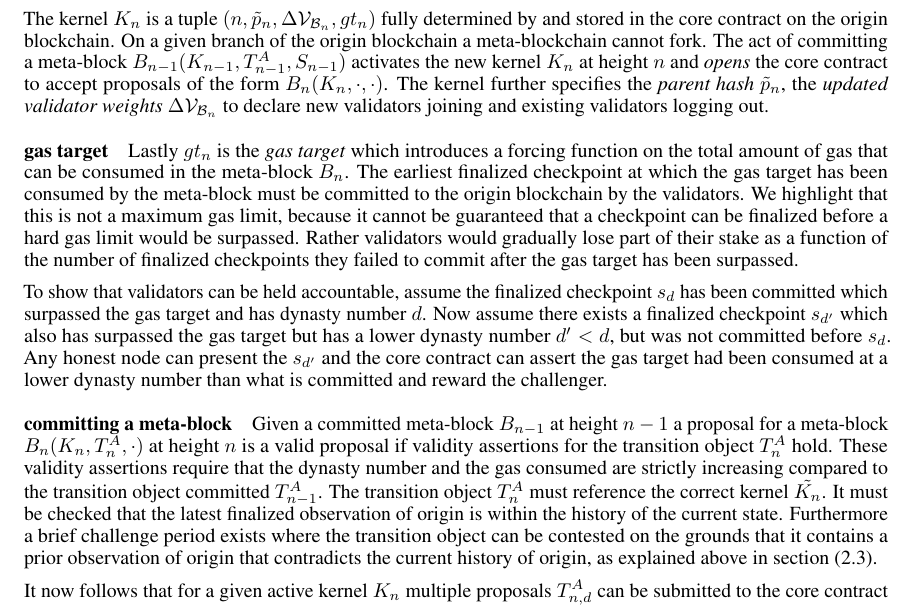
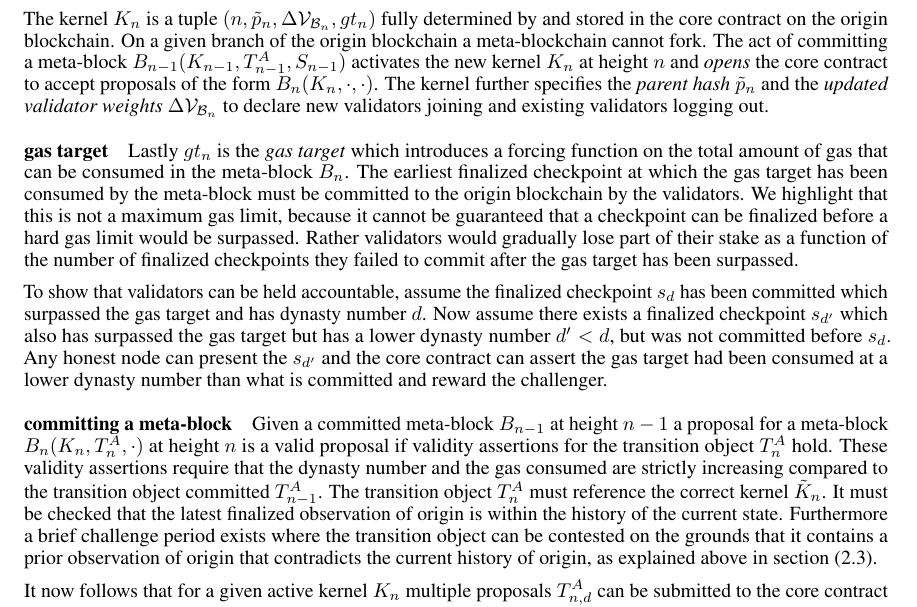
Before and after one commit to benjaminbollen/docs, a LaTeX paper (mosaic/mosaic.tex): part of page 5 of 13, cut so that both start at the same text. Compiled offline with pdfLaTeX.

Commit message:
Minor fixes in section 2.5

```diff
--- a/mosaic/mosaic.tex
+++ b/mosaic/mosaic.tex
@@ -291,7 +291,7 @@ The genesis meta-block $B_0$ is considered committed per definition.
 The kernel $K_n$ is a tuple $(n, \tilde{p}_n, \Delta\mathcal{V}_{\mathcal{B}_n}, gt_n)$ fully determined by and stored in the core contract on the origin blockchain. %The height $n$ strictly increases by one every time a meta-block is committed into the core contract.
 On a given branch of the origin blockchain a meta-blockchain cannot fork.
 The act of committing a meta-block $B_{n-1}(K_{n-1}, T^A_{n-1}, S_{n-1})$ activates the new kernel $K_n$ at height $n$ and \emph{opens} the core contract to accept proposals of the form $B_n(K_n, \cdot, \cdot)$.
-The kernel further specifies the \emph{parent hash} $\tilde{p}_n$, the \emph{updated validator weights} $\Delta\mathcal{V}_{\mathcal{B}_n}$ to declare new validators joining and existing validators logging out.
+The kernel further specifies the \emph{parent hash} $\tilde{p}_n$ and the \emph{updated validator weights} $\Delta\mathcal{V}_{\mathcal{B}_n}$ to declare new validators joining and existing validators logging out.
 
 \paragraph{gas target} Lastly $gt_n$ is the \emph{gas target} which introduces a forcing function on the total amount of gas that can be consumed in the meta-block $B_n$.
 The earliest finalized checkpoint at which the gas target has been consumed by the meta-block must be committed to the origin blockchain by the validators.
@@ -301,7 +301,7 @@ To show that validators can be held accountable, assume the finalized checkpoint
 Now assume there exists a finalized checkpoint $s_{d'}$ which also has surpassed the gas target but has a lower dynasty number $d' < d$, but was not committed before $s_d$.
 Any honest node can present the $s_{d'}$ and the core contract can assert the gas target had been consumed at a lower dynasty number than what is committed and reward the challenger.
 
-\paragraph{committing a meta-block} Given a committed meta-block $B_{n-1}$ at height $n-1$ a proposal for a meta-block $B_{n}(K_{n}, T^A_{n}, \cdot)$ at height $n$ is a valid proposal if validity assertions for the transition object $T^A_n$ hold.  These validity assertions require that the dynasty number and the gas consumed are strictly increasing compared to the transition object committed $T^A_{n-1}$. The transition object $T^A_n$ must reference the correct kernel $\tilde{K_n}$. It must be checked that the latest finalized observation of origin is within the history of the current state. Furthermore  a brief challenge period exists where the transition object can be contested on the grounds that it contains a prior observation of origin that contradicts the current history of origin, as explained above in section (\ref{observing_origin}).
+\paragraph{committing a meta-block} Given a committed meta-block $B_{n-1}$ at height $n-1$ a proposal for a meta-block $B_{n}(K_{n}, T^A_{n}, \cdot)$ at height $n$ is a valid proposal if validity assertions for the transition object $T^A_n$ hold.  These validity assertions require that the dynasty number and the gas consumed are strictly increasing compared to the transition object committed $T^A_{n-1}$. The transition object $T^A_n$ must reference the correct kernel $\tilde{K}_n$. It must be checked that the latest finalized observation of origin is within the history of the current state. Furthermore  a brief challenge period exists where the transition object can be contested on the grounds that it contains a prior observation of origin that contradicts the current history of origin, as explained above in section (\ref{observing_origin}).
 
 It now follows that for a given active kernel $K_n$ multiple proposals $T^{A}_{n,d}$ can be submitted to the core contract for different dynasty numbers $d$.  These proposals are no longer contradicting versions of the history, rather they are ordered, sequenced snapshots of possible state transitions $B_{n,d_{n}}(\Sigma_{A,d_{n-1}})$ that can be committed onto origin as a new meta-block.
 
```
